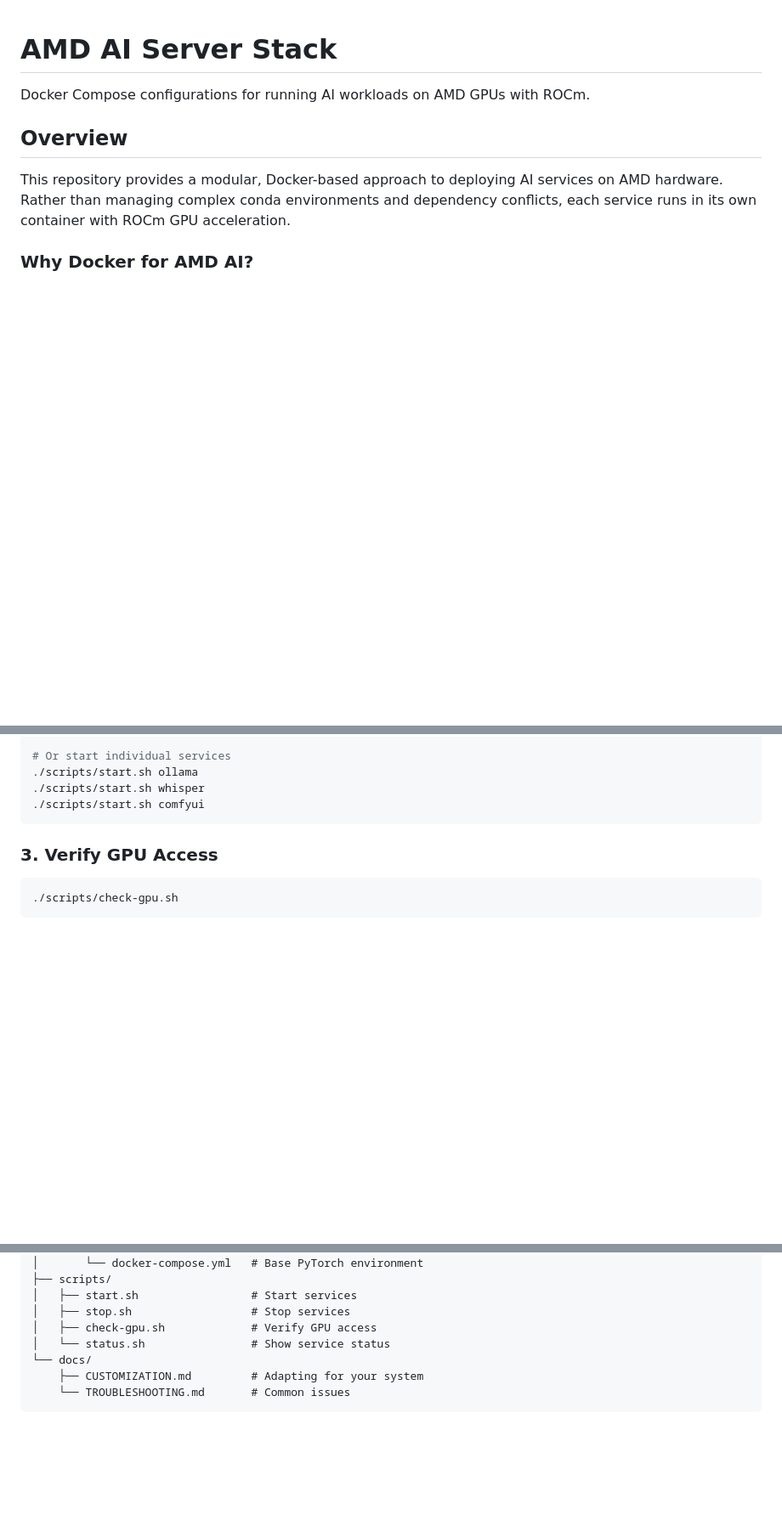
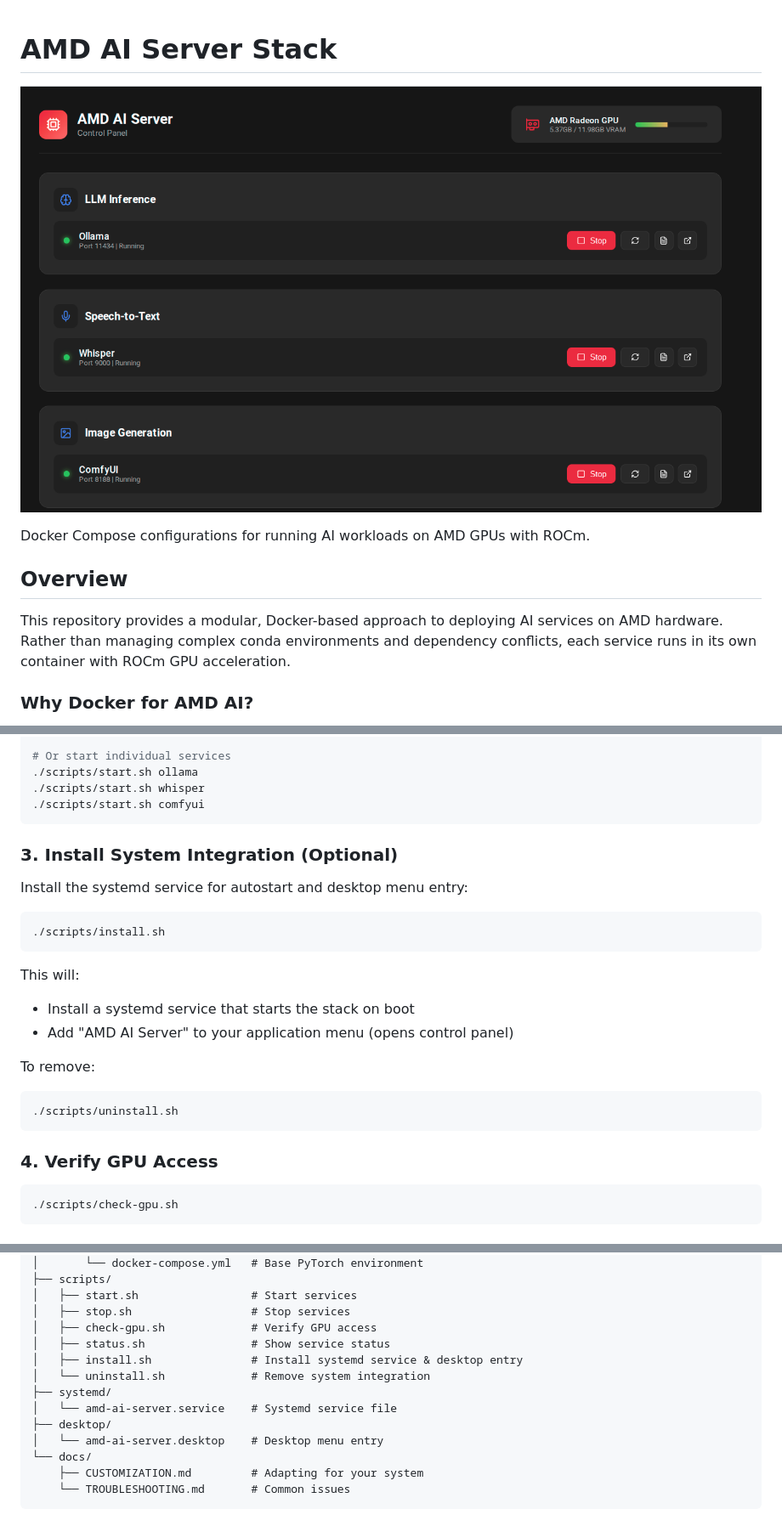
Before and after one commit to danielrosehill/AMD-AI-Server, a Markdown page: README.md, 3 parts joined by grey strips. Shown: that part at 85% size. Rendered like a GitHub page; pictures changed too: screenshots/1.png; blank space fills up the shorter version.

````diff
--- a/README.md
+++ b/README.md
@@ -1,4 +1,6 @@
 # AMD AI Server Stack
+
+![alt text](screenshots/1.png)
 
 Docker Compose configurations for running AI workloads on AMD GPUs with ROCm.
 
@@ -90,7 +92,24 @@ nano .env
 ./scripts/start.sh comfyui
 ```
 
-### 3. Verify GPU Access
+### 3. Install System Integration (Optional)
+
+Install the systemd service for autostart and desktop menu entry:
+
+```bash
+./scripts/install.sh
+```
+
+This will:
+- Install a systemd service that starts the stack on boot
+- Add "AMD AI Server" to your application menu (opens control panel)
+
+To remove:
+```bash
+./scripts/uninstall.sh
+```
+
+### 4. Verify GPU Access
 
 ```bash
 ./scripts/check-gpu.sh
@@ -123,7 +142,13 @@ AMD-AI-Server/
 │   ├── start.sh                 # Start services
 │   ├── stop.sh                  # Stop services
 │   ├── check-gpu.sh             # Verify GPU access
-│   └── status.sh                # Show service status
+│   ├── status.sh                # Show service status
+│   ├── install.sh               # Install systemd service & desktop entry
+│   └── uninstall.sh             # Remove system integration
+├── systemd/
+│   └── amd-ai-server.service    # Systemd service file
+├── desktop/
+│   └── amd-ai-server.desktop    # Desktop menu entry
 └── docs/
     ├── CUSTOMIZATION.md         # Adapting for your system
     └── TROUBLESHOOTING.md       # Common issues
````
Also changed, not shown: 4 other files.
